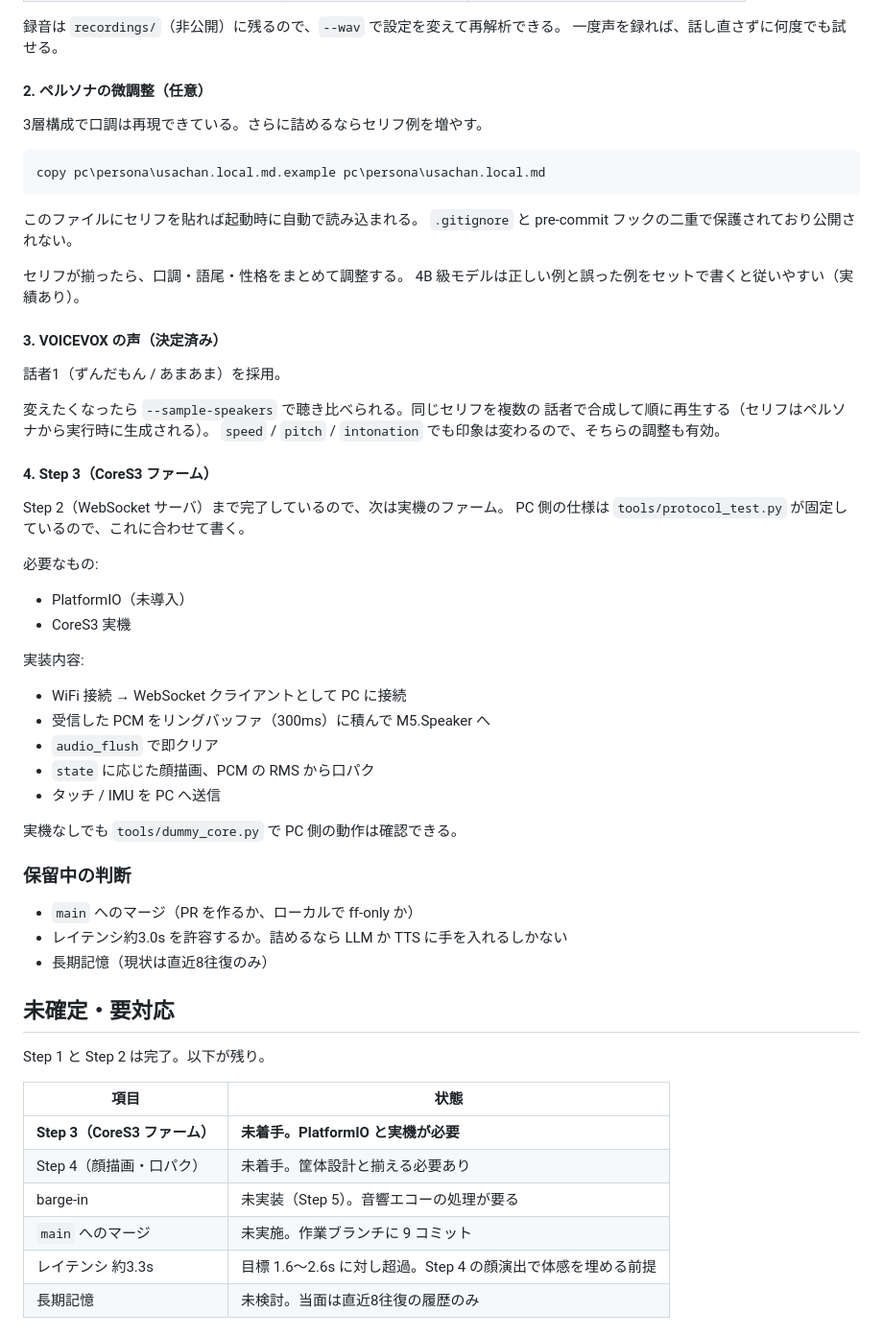
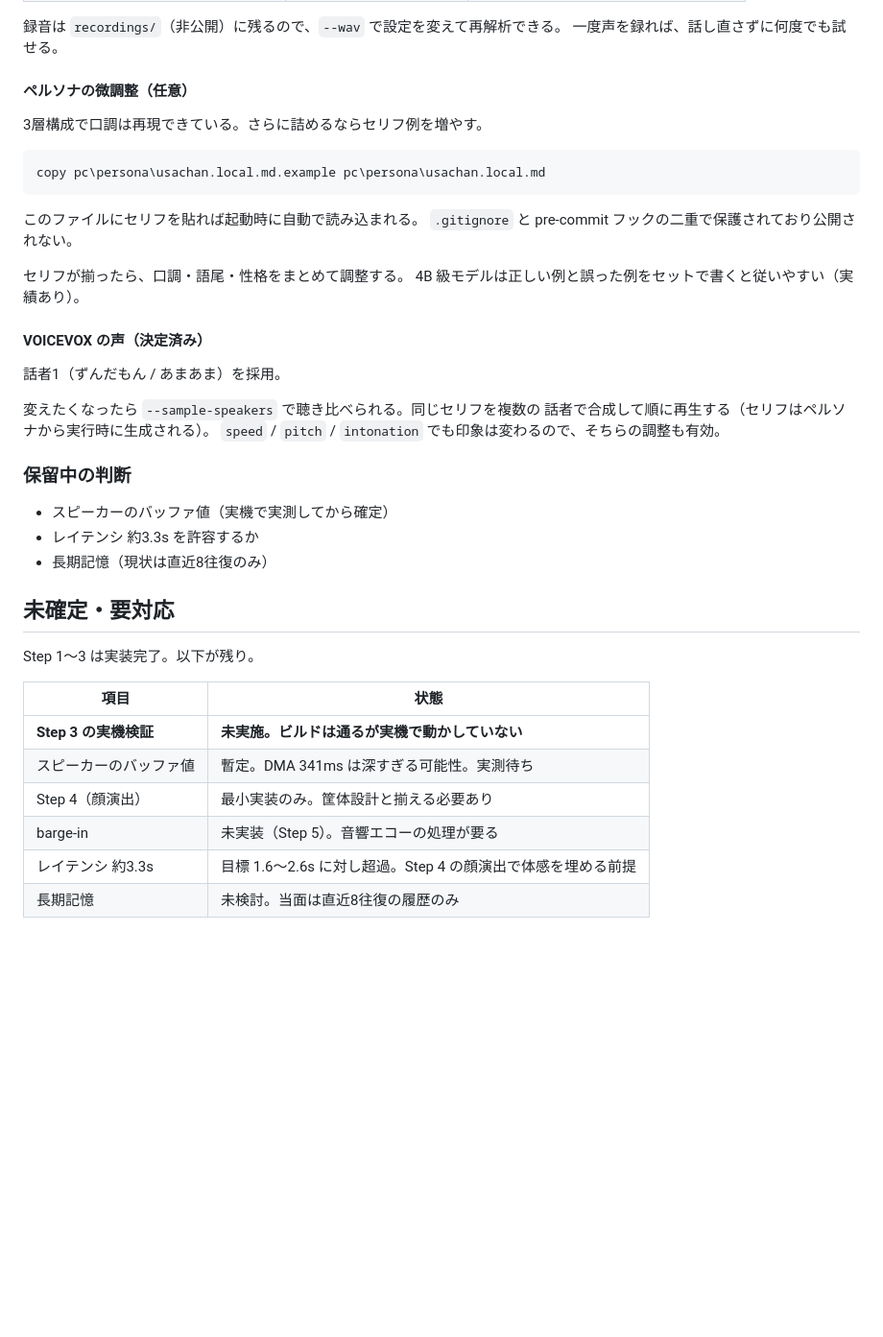
Before and after one commit to minato80000/AI-Rabbit, a Markdown page: docs/dialogue-system.md, the part around one of its changes. Shown at 96% size. Rendered like a GitHub page; blank space fills up the shorter version.

```diff
--- a/docs/dialogue-system.md
+++ b/docs/dialogue-system.md
@@ -659,7 +734,7 @@ Step 4 の顔演出（thinking 表情）で体感を埋めるのが設計上の
 録音は `recordings/`（非公開）に残るので、`--wav` で設定を変えて再解析できる。
 一度声を録れば、話し直さずに何度でも試せる。
 
-#### 2. ペルソナの微調整（任意）
+#### ペルソナの微調整（任意）
 
 3層構成で口調は再現できている。さらに詰めるならセリフ例を増やす。
 
@@ -673,7 +748,7 @@ copy pc\persona\usachan.local.md.example pc\persona\usachan.local.md
 セリフが揃ったら、口調・語尾・性格をまとめて調整する。
 4B 級モデルは正しい例と誤った例をセットで書くと従いやすい（実績あり）。
 
-#### 3. VOICEVOX の声（決定済み）
+#### VOICEVOX の声（決定済み）
 
 話者1（ずんだもん / あまあま）を採用。
 
@@ -681,40 +756,22 @@ copy pc\persona\usachan.local.md.example pc\persona\usachan.local.md
 話者で合成して順に再生する（セリフはペルソナから実行時に生成される）。
 `speed` / `pitch` / `intonation` でも印象は変わるので、そちらの調整も有効。
 
-#### 4. Step 3（CoreS3 ファーム）
-
-Step 2（WebSocket サーバ）まで完了しているので、次は実機のファーム。
-PC 側の仕様は `tools/protocol_test.py` が固定しているので、これに合わせて書く。
-
-必要なもの:
-- PlatformIO（未導入）
-- CoreS3 実機
-
-実装内容:
-- WiFi 接続 → WebSocket クライアントとして PC に接続
-- 受信した PCM をリングバッファ（300ms）に積んで M5.Speaker へ
-- `audio_flush` で即クリア
-- `state` に応じた顔描画、PCM の RMS から口パク
-- タッチ / IMU を PC へ送信
-
-実機なしでも `tools/dummy_core.py` で PC 側の動作は確認できる。
-
 ### 保留中の判断
 
-- `main` へのマージ（PR を作るか、ローカルで ff-only か）
-- レイテンシ約3.0s を許容するか。詰めるなら LLM か TTS に手を入れるしかない
+- スピーカーのバッファ値（実機で実測してから確定）
+- レイテンシ 約3.3s を許容するか
 - 長期記憶（現状は直近8往復のみ）
 
 ## 未確定・要対応
 
-Step 1 と Step 2 は完了。以下が残り。
+Step 1〜3 は実装完了。以下が残り。
 
 | 項目 | 状態 |
 |---|---|
-| **Step 3（CoreS3 ファーム）** | **未着手。PlatformIO と実機が必要** |
-| Step 4（顔描画・口パク） | 未着手。筐体設計と揃える必要あり |
+| **Step 3 の実機検証** | **未実施。ビルドは通るが実機で動かしていない** |
+| スピーカーのバッファ値 | 暫定。DMA 341ms は深すぎる可能性。実測待ち |
+| Step 4（顔演出） | 最小実装のみ。筐体設計と揃える必要あり |
 | barge-in | 未実装（Step 5）。音響エコーの処理が要る |
-| `main` へのマージ | 未実施。作業ブランチに 9 コミット |
 | レイテンシ 約3.3s | 目標 1.6〜2.6s に対し超過。Step 4 の顔演出で体感を埋める前提 |
 | 長期記憶 | 未検討。当面は直近8往復の履歴のみ |
 
```
Also changed, not shown: other parts of docs/dialogue-system.md (+90 -13 lines).
